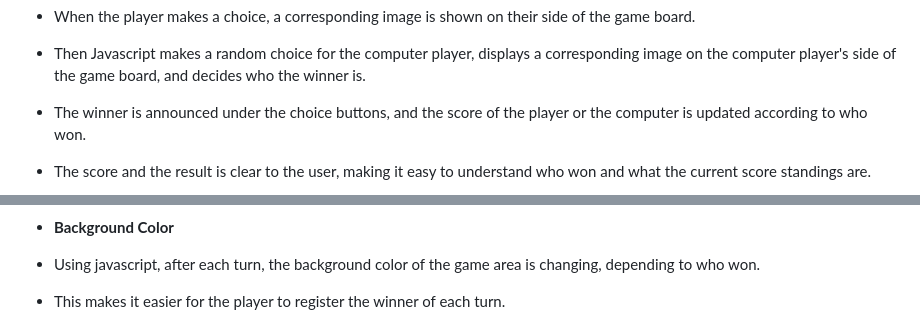
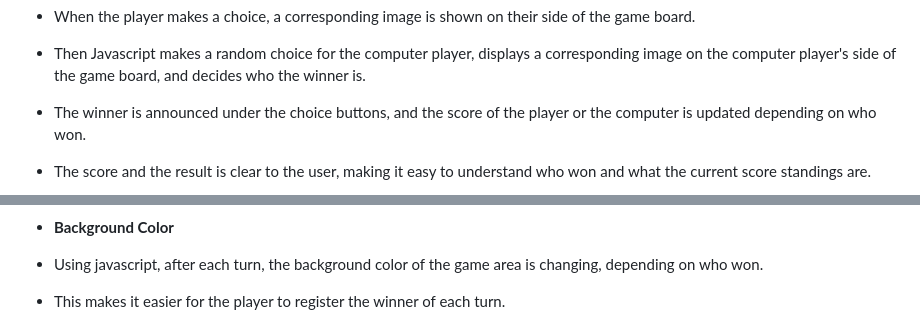
Before and after one commit to andreaspe76/Portfolio_Project_2, a Markdown page: README.md, 2 parts joined by grey strips. Drawn GitHub-style.

Commit message:
Fix grammar errors in readme

```diff
--- a/README.md
+++ b/README.md
@@ -36,7 +36,7 @@ introduced by the popular "The Big Bang Theory" sitcom during episode 8 of seaso
 - When the player makes a choice, a corresponding image is shown on their side of the game board.
 - Then Javascript makes a random choice for the computer player, displays a corresponding image on the computer player's side of the game board,
   and decides who the winner is.
-- The winner is announced under the choice buttons, and the score of the player or the computer is updated according to who won.
+- The winner is announced under the choice buttons, and the score of the player or the computer is updated depending on who won.
 - The score and the result is clear to the user, making it easy to understand who won and what the current score standings are.
 
 <p align="center">
@@ -46,7 +46,7 @@ introduced by the popular "The Big Bang Theory" sitcom during episode 8 of seaso
 
 - __Background Color__
 
-- Using javascript, after each turn, the background color of the game area is changing, depending to who won.
+- Using javascript, after each turn, the background color of the game area is changing, depending on who won.
 - This makes it easier for the player to register the winner of each turn.
 
 <p align="center">
```
